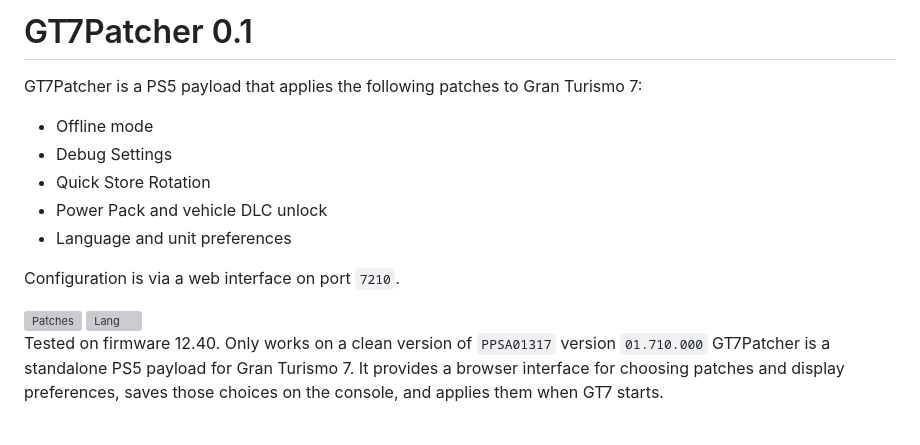
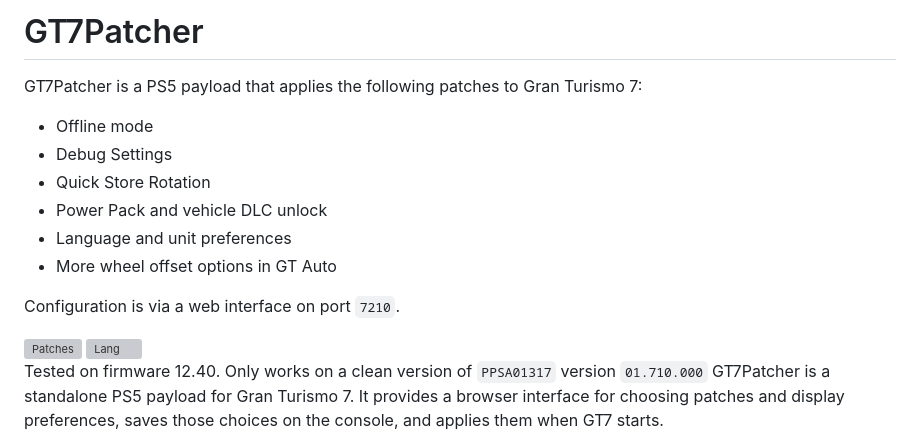
Before and after one commit to jimnastic89/gt7patcher, a Markdown page: README.md, the part around one of its changes. GitHub-like rendering; grey boxes are pictures that could not be loaded.

Commit message:
Update README with new images and title format
Added additional images and removed version number from title.

```diff
--- a/README.md
+++ b/README.md
@@ -1,4 +1,4 @@
-# GT7Patcher 0.1
+# GT7Patcher
 
 GT7Patcher is a PS5 payload that applies the following patches to Gran Turismo 7:
 
@@ -7,6 +7,7 @@ GT7Patcher is a PS5 payload that applies the following patches to Gran Turismo 7
 - Quick Store Rotation
 - Power Pack and vehicle DLC unlock
 - Language and unit preferences
+- More wheel offset options in GT Auto
 
 Configuration is via a web interface on port `7210`.
 
```
Also changed, not shown: other parts of README.md (+2 -2 lines).
